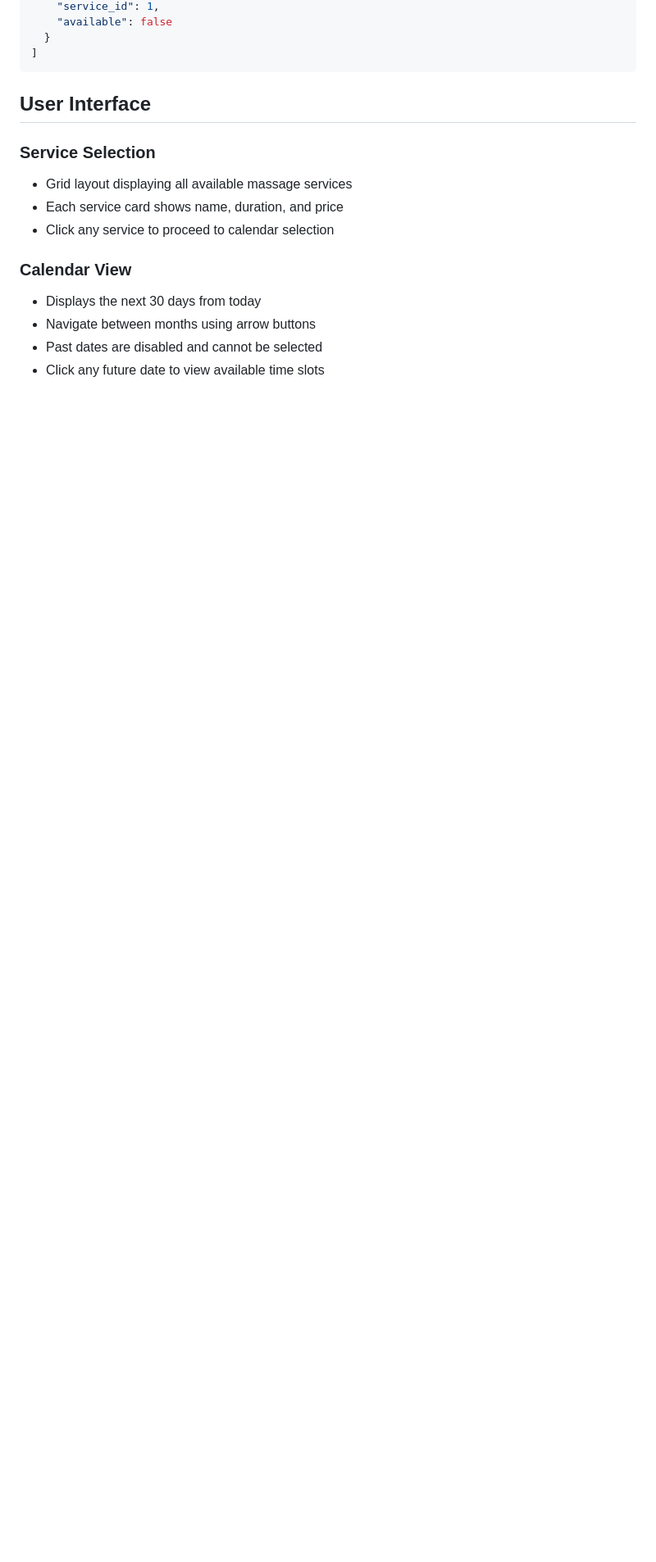
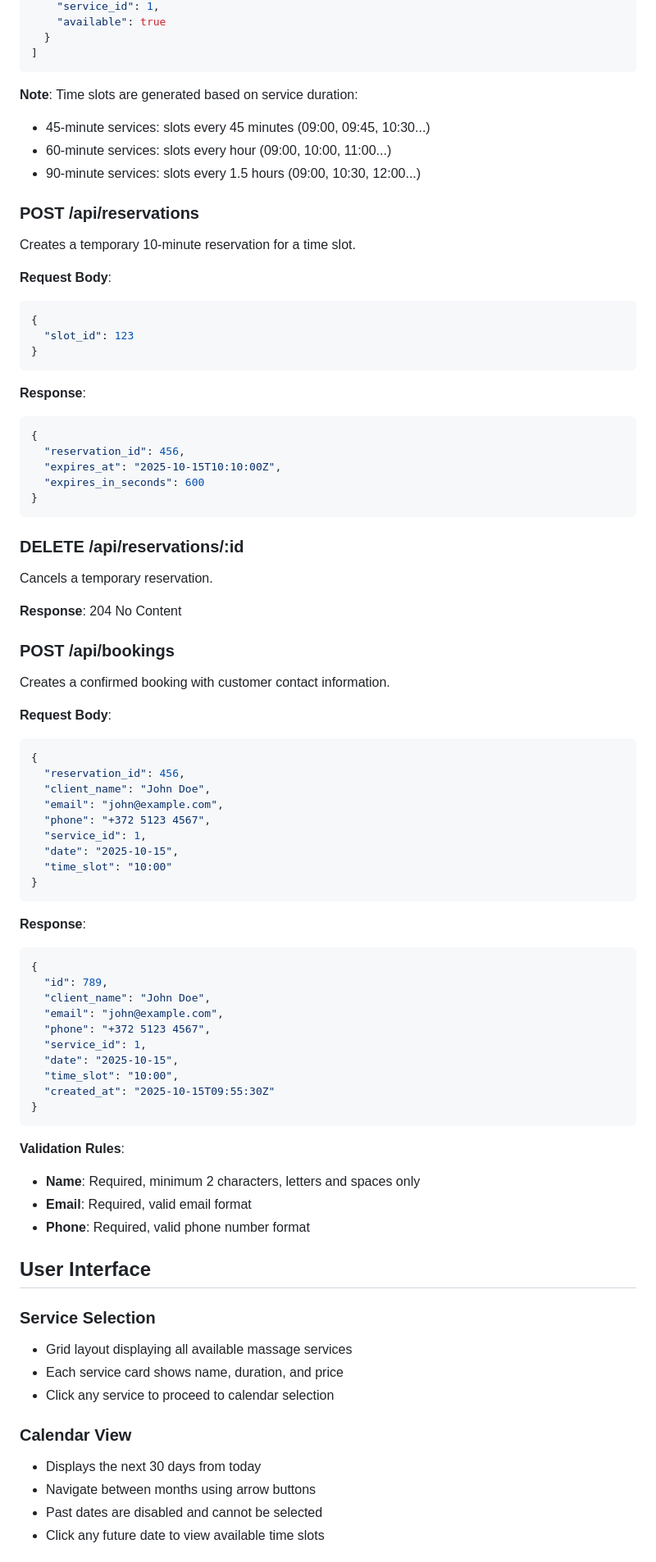
Before and after one commit to OlgaOrl/Massage-booking-website, a Markdown page: README.md, the part around one of its changes. Shown at 82% size. GitHub-like rendering; blank space fills up the shorter version.

Commit message:
docs: update README with Story #2 features and API documentation
- Add Story #2 features section
- Document new API endpoints for reservations and bookings
- Explain time slot generation logic based on service duration
- Add validation rules for booking form

````diff
--- a/README.md
+++ b/README.md
@@ -104,8 +115,75 @@ GET /api/slots?date=2025-10-15&service_id=1
     "service_id": 1,
-    "available": false
+    "available": true
   }
 ]
 ```
+
+**Note**: Time slots are generated based on service duration:
+- 45-minute services: slots every 45 minutes (09:00, 09:45, 10:30...)
+- 60-minute services: slots every hour (09:00, 10:00, 11:00...)
+- 90-minute services: slots every 1.5 hours (09:00, 10:30, 12:00...)
+
+### POST /api/reservations
+
+Creates a temporary 10-minute reservation for a time slot.
+
+**Request Body**:
+```json
+{
+  "slot_id": 123
+}
+```
+
+**Response**:
+```json
+{
+  "reservation_id": 456,
+  "expires_at": "2025-10-15T10:10:00Z",
+  "expires_in_seconds": 600
+}
+```
+
+### DELETE /api/reservations/:id
+
+Cancels a temporary reservation.
+
+**Response**: 204 No Content
+
+### POST /api/bookings
+
+Creates a confirmed booking with customer contact information.
+
+**Request Body**:
+```json
+{
+  "reservation_id": 456,
+  "client_name": "John Doe",
+  "email": "john@example.com",
+  "phone": "+372 5123 4567",
+  "service_id": 1,
+  "date": "2025-10-15",
+  "time_slot": "10:00"
+}
+```
+
+**Response**:
+```json
+{
+  "id": 789,
+  "client_name": "John Doe",
+  "email": "john@example.com",
+  "phone": "+372 5123 4567",
+  "service_id": 1,
+  "date": "2025-10-15",
+  "time_slot": "10:00",
+  "created_at": "2025-10-15T09:55:30Z"
+}
+```
+
+**Validation Rules**:
+- **Name**: Required, minimum 2 characters, letters and spaces only
+- **Email**: Required, valid email format
+- **Phone**: Required, valid phone number format
 
 ## User Interface
 
````
Also changed, not shown: other parts of README.md (+14 -3 lines).
